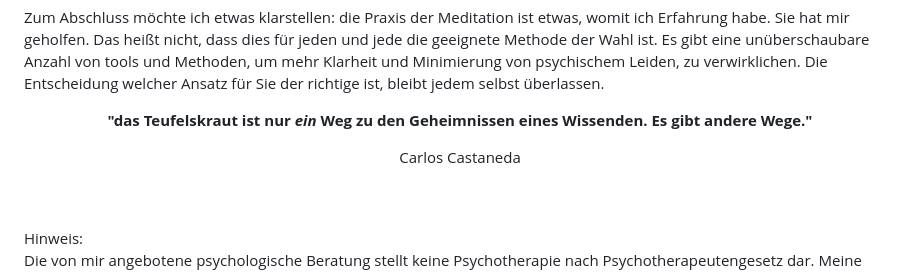
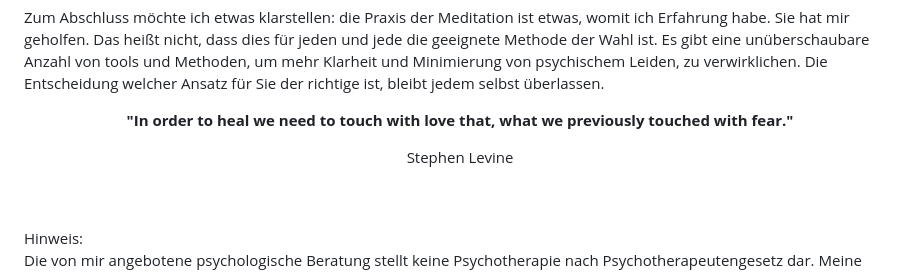
Before and after one commit to aroget/volker, a Markdown page: src/methods.md, the part around the change. GitHub-like rendering.

```diff
--- a/src/methods.md
+++ b/src/methods.md
@@ -91,8 +91,8 @@ Nach etwas Übung ist das Resultat oft mehr Gelassenheit, Stabilität und Klarhe
 
 Zum Abschluss möchte ich etwas klarstellen: die Praxis der Meditation ist etwas, womit ich Erfahrung habe. Sie hat mir geholfen. Das heißt nicht, dass dies für jeden und jede die geeignete Methode der Wahl ist. Es gibt eine unüberschaubare Anzahl von tools und Methoden, um mehr Klarheit und Minimierung von psychischem Leiden, zu verwirklichen. Die Entscheidung welcher Ansatz für Sie der richtige ist, bleibt jedem selbst überlassen.
 
-<p align="center"><b>"das Teufelskraut ist nur <i>ein</i> Weg zu den Geheimnissen eines Wissenden. Es gibt andere Wege."</b></p>
-<p align="center">Carlos Castaneda</p>
+<p align="center"><b>"In order to heal we need to touch with love that, what we previously touched with fear."</b></p>
+<p align="center">Stephen Levine</p>
 
   <br>
   <br>
```
Also changed, not shown: src/en/methods.md (+2 -2 lines).
